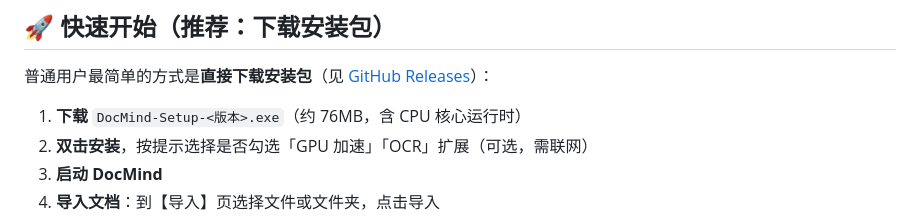
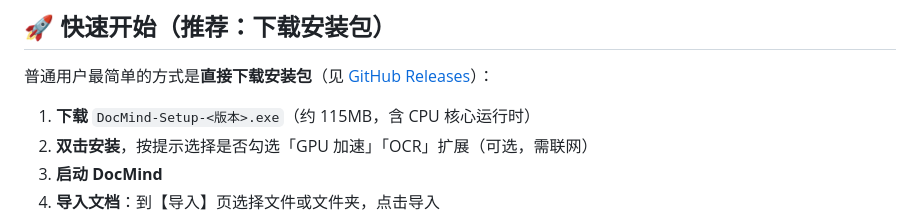
Before and after one commit to yyh2003-10/DocMind, a Markdown page: README.md, the part around the change. GitHub-like rendering.

Commit message:
chore(release): 重新打包 v1.0.1 并更新安装说明（安装包 115MB）

```diff
--- a/README.md
+++ b/README.md
@@ -19,7 +19,7 @@ DocMind 把任意文档（PDF / Word / Excel / PPT / Markdown / HTML / 图片 /
 
 普通用户最简单的方式是**直接下载安装包**（见 [GitHub Releases](https://github.com/yyh2003-10/DocMind/releases)）：
 
-1. **下载** `DocMind-Setup-<版本>.exe`（约 76MB，含 CPU 核心运行时）
+1. **下载** `DocMind-Setup-<版本>.exe`（约 115MB，含 CPU 核心运行时）
 2. **双击安装**，按提示选择是否勾选「GPU 加速」「OCR」扩展（可选，需联网）
 3. **启动 DocMind**
 4. **导入文档**：到【导入】页选择文件或文件夹，点击导入
```
